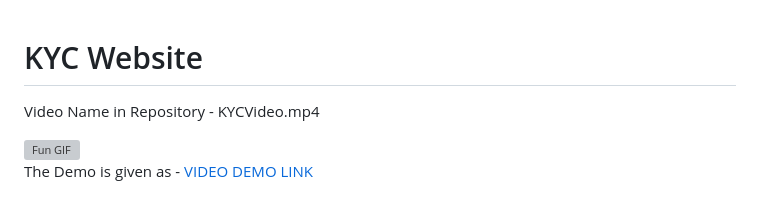
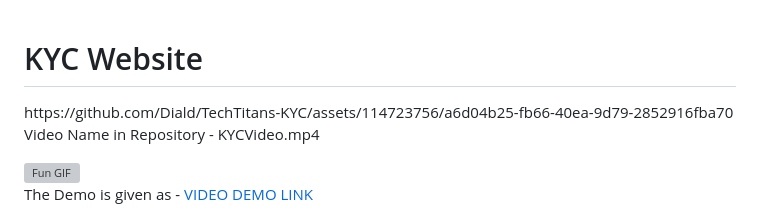
Before and after one commit to miinus-vee/TechTitans-KYC, a Markdown page: README.md, the part around the change. Drawn GitHub-style; grey boxes are pictures that could not be loaded.

```diff
--- a/README.md
+++ b/README.md
@@ -1,4 +1,5 @@
 <h1>KYC Website</h1>
+https://github.com/Diald/TechTitans-KYC/assets/114723756/a6d04b25-fb66-40ea-9d79-2852916fba70
 <p>Video Name in Repository - KYCVideo.mp4 </p>
 <img src="https://media.giphy.com/media/ZVik7pBtu9dNS/giphy.gif" alt="Fun GIF">
     <p>The Demo is given as - <a href="https://youtu.be/PcWqM0fycSc?si=j_z9n-lHzWOCnHoi">VIDEO DEMO LINK</a></p>
```
